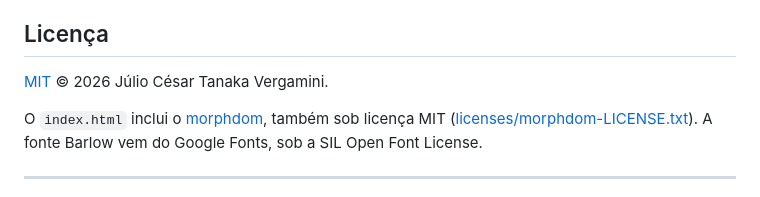
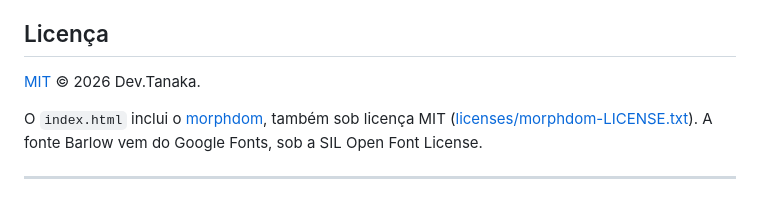
Before and after one commit to Tanaka-txt/diario-da-recomposicao, a Markdown page: README.md, the part around the change. GitHub-like rendering.

Commit message:
Update copyright holder in README.md

```diff
--- a/README.md
+++ b/README.md
@@ -146,7 +146,7 @@ O plano de treino e as metas foram montados para mim. Isto não é orientação
 
 ## Licença
 
-[MIT](LICENSE) © 2026 Júlio César Tanaka Vergamini.
+[MIT](LICENSE) © 2026 Dev.Tanaka.
 
 O `index.html` inclui o [morphdom](https://github.com/patrick-steele-idem/morphdom), também sob licença MIT ([licenses/morphdom-LICENSE.txt](licenses/morphdom-LICENSE.txt)). A fonte Barlow vem do Google Fonts, sob a SIL Open Font License.
 
```
